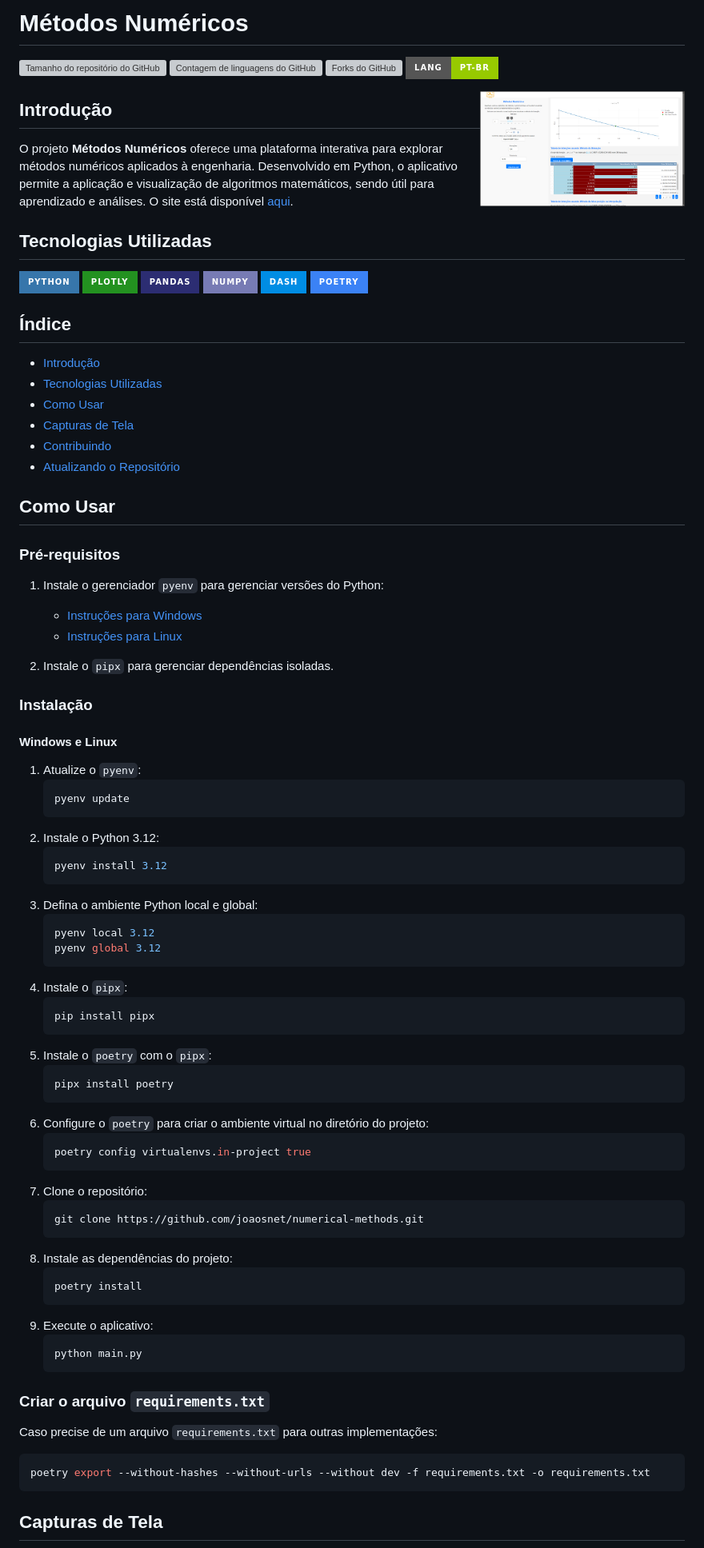
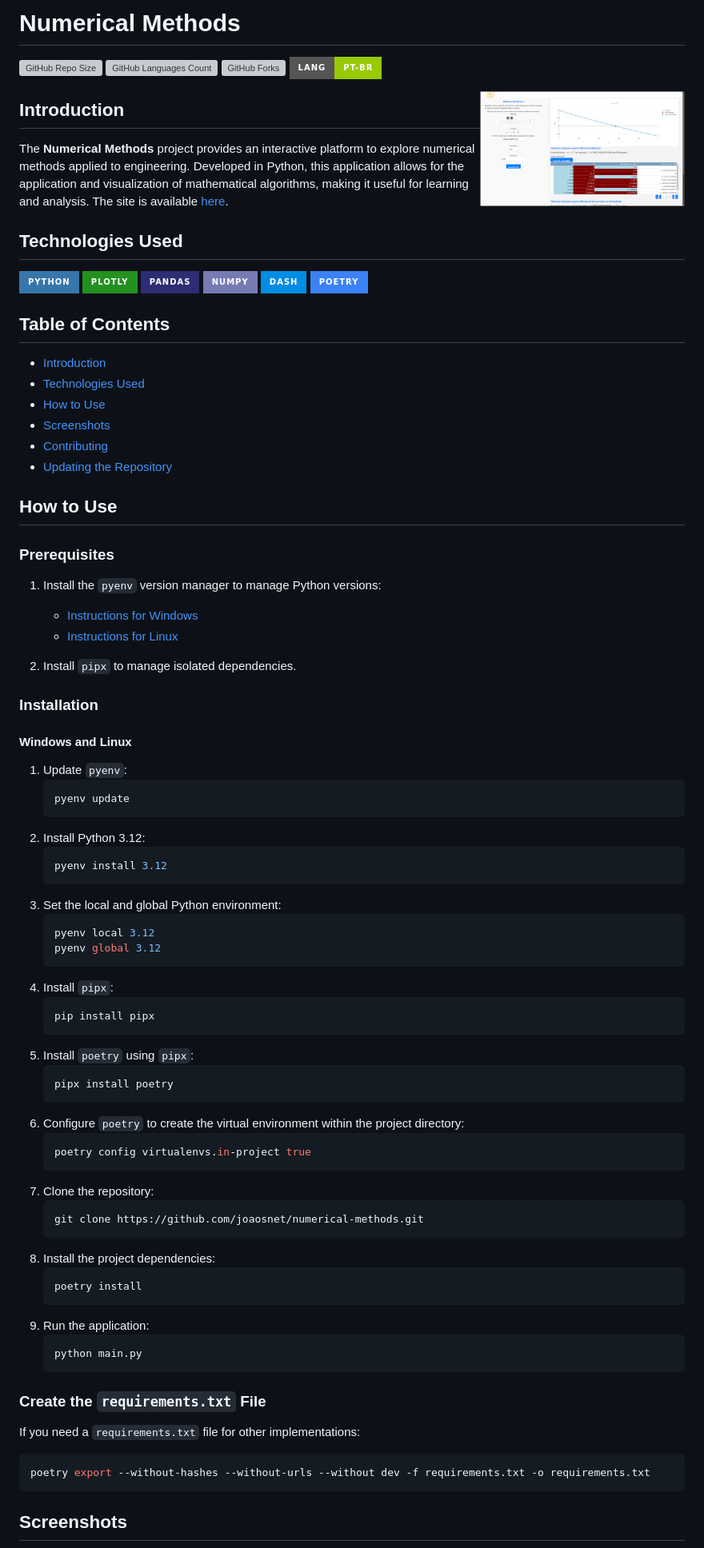
Before and after one commit to joaosnet/numerical-methods, a Markdown page: README.md, the part around the change printed below. Shown: that part at 80% size. GitHub-like rendering; badges without logos; grey boxes are pictures that could not be loaded.

````diff
--- a/README.md
+++ b/README.md
@@ -1,88 +1,88 @@
-# Métodos Numéricos
+# Numerical Methods
 
-![Tamanho do repositório do GitHub](https://img.shields.io/github/repo-size/joaosnet/numerical-methods?style=for-the-badge)
-![Contagem de linguagens do GitHub](https://img.shields.io/github/languages/count/joaosnet/numerical-methods?style=for-the-badge)
-![Forks do GitHub](https://img.shields.io/github/forks/joaosnet/numerical-methods?style=for-the-badge)
-[![pt-br](https://img.shields.io/badge/lang-pt--br-green.svg?style=for-the-badge)](https://github.com/joaosnet/numerical-methods/blob/master/README.pt-br.md)
+![GitHub Repo Size](https://img.shields.io/github/repo-size/joaosnet/numerical-methods?style=for-the-badge)
+![GitHub Languages Count](https://img.shields.io/github/languages/count/joaosnet/numerical-methods?style=for-the-badge)
+![GitHub Forks](https://img.shields.io/github/forks/joaosnet/numerical-methods?style=for-the-badge)
+[![Language: pt-br](https://img.shields.io/badge/lang-pt--br-green.svg?style=for-the-badge)](https://github.com/joaosnet/numerical-methods/blob/master/README.pt-br.md)
 
 <img align="right" src="screenshots/dash.png" width="256"/>
 
-## Introdução
+## Introduction
 
-O projeto **Métodos Numéricos** oferece uma plataforma interativa para explorar métodos numéricos aplicados à engenharia. Desenvolvido em Python, o aplicativo permite a aplicação e visualização de algoritmos matemáticos, sendo útil para aprendizado e análises. O site está disponível [aqui](https://numerical-methods-7wxf.onrender.com/).
+The **Numerical Methods** project provides an interactive platform to explore numerical methods applied to engineering. Developed in Python, this application allows for the application and visualization of mathematical algorithms, making it useful for learning and analysis. The site is available [here](https://numerical-methods-7wxf.onrender.com/).
 
-## Tecnologias Utilizadas
+## Technologies Used
 
 <img src="https://img.shields.io/badge/Python-3776AB?style=for-the-badge&logo=python&logoColor=white" /> <img src="https://img.shields.io/badge/Plotly-239120?style=for-the-badge&logo=plotly&logoColor=white" /> <img src="https://img.shields.io/badge/Pandas-2C2D72?style=for-the-badge&logo=pandas&logoColor=white" /> <img src="https://img.shields.io/badge/Numpy-777BB4?style=for-the-badge&logo=numpy&logoColor=white" /> <img src="https://img.shields.io/badge/dash-008DE4?style=for-the-badge&logo=dash&logoColor=white" /> <img src="https://img.shields.io/badge/Poetry-%233B82F6.svg?style=for-the-badge&logo=poetry&logoColor=0B3D8D" />
 
-## Índice
+## Table of Contents
 
-* [Introdução](#introdução)
-* [Tecnologias Utilizadas](#tecnologias-utilizadas)
-* [Como Usar](#como-usar)
-* [Capturas de Tela](#capturas-de-tela)
-* [Contribuindo](#contribuindo)
-* [Atualizando o Repositório](#atualizando-o-repositório)
+* [Introduction](#introduction)
+* [Technologies Used](#technologies-used)
+* [How to Use](#how-to-use)
+* [Screenshots](#screenshots)
+* [Contributing](#contributing)
+* [Updating the Repository](#updating-the-repository)
 
-## Como Usar
+## How to Use
 
-### Pré-requisitos
+### Prerequisites
 
-1. Instale o gerenciador `pyenv` para gerenciar versões do Python:
-   - [Instruções para Windows](https://github.com/pyenv-win/pyenv-win#installation)
-   - [Instruções para Linux](https://github.com/pyenv/pyenv#installation)
+1. Install the `pyenv` version manager to manage Python versions:
+   - [Instructions for Windows](https://github.com/pyenv-win/pyenv-win#installation)
+   - [Instructions for Linux](https://github.com/pyenv/pyenv#installation)
 
-2. Instale o `pipx` para gerenciar dependências isoladas.
+2. Install `pipx` to manage isolated dependencies.
 
-### Instalação
+### Installation
 
-#### Windows e Linux
+#### Windows and Linux
 
-1. Atualize o `pyenv`:
+1. Update `pyenv`:
    ```bash
    pyenv update
    ```
-2. Instale o Python 3.12:
+2. Install Python 3.12:
    ```bash
    pyenv install 3.12
    ```
-3. Defina o ambiente Python local e global:
+3. Set the local and global Python environment:
    ```bash
    pyenv local 3.12
    pyenv global 3.12
    ```
-4. Instale o `pipx`:
+4. Install `pipx`:
    ```bash
    pip install pipx
    ```
-5. Instale o `poetry` com o `pipx`:
+5. Install `poetry` using `pipx`:
    ```bash
    pipx install poetry
    ```
-6. Configure o `poetry` para criar o ambiente virtual no diretório do projeto:
+6. Configure `poetry` to create the virtual environment within the project directory:
    ```bash
    poetry config virtualenvs.in-project true
    ```
-7. Clone o repositório:
+7. Clone the repository:
    ```bash
    git clone https://github.com/joaosnet/numerical-methods.git
    ```
-8. Instale as dependências do projeto:
+8. Install the project dependencies:
    ```bash
    poetry install
    ```
-9. Execute o aplicativo:
+9. Run the application:
    ```bash
    python main.py
    ```
 
-### Criar o arquivo `requirements.txt`
+### Create the `requirements.txt` File
 
-Caso precise de um arquivo `requirements.txt` para outras implementações:
+If you need a `requirements.txt` file for other implementations:
 
 ```bash
 poetry export --without-hashes --without-urls --without dev -f requirements.txt -o requirements.txt
 ```
 
-## Capturas de Tela
+## Screenshots
 
````
Also changed, not shown: other parts of README.md (+20 -20 lines).
